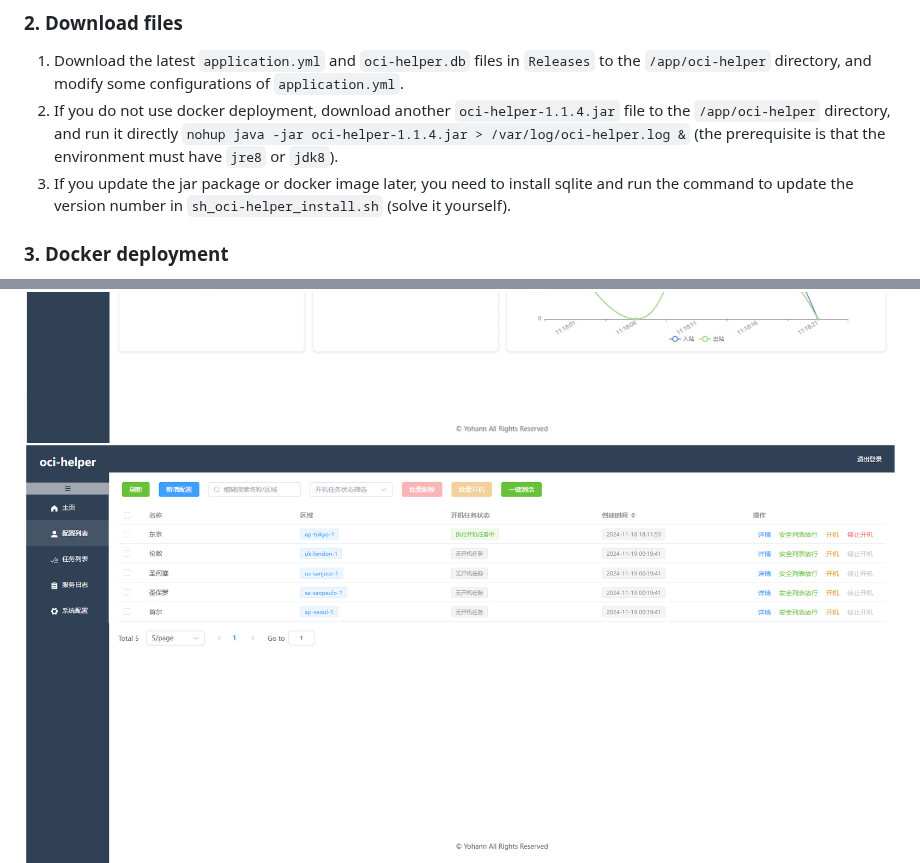
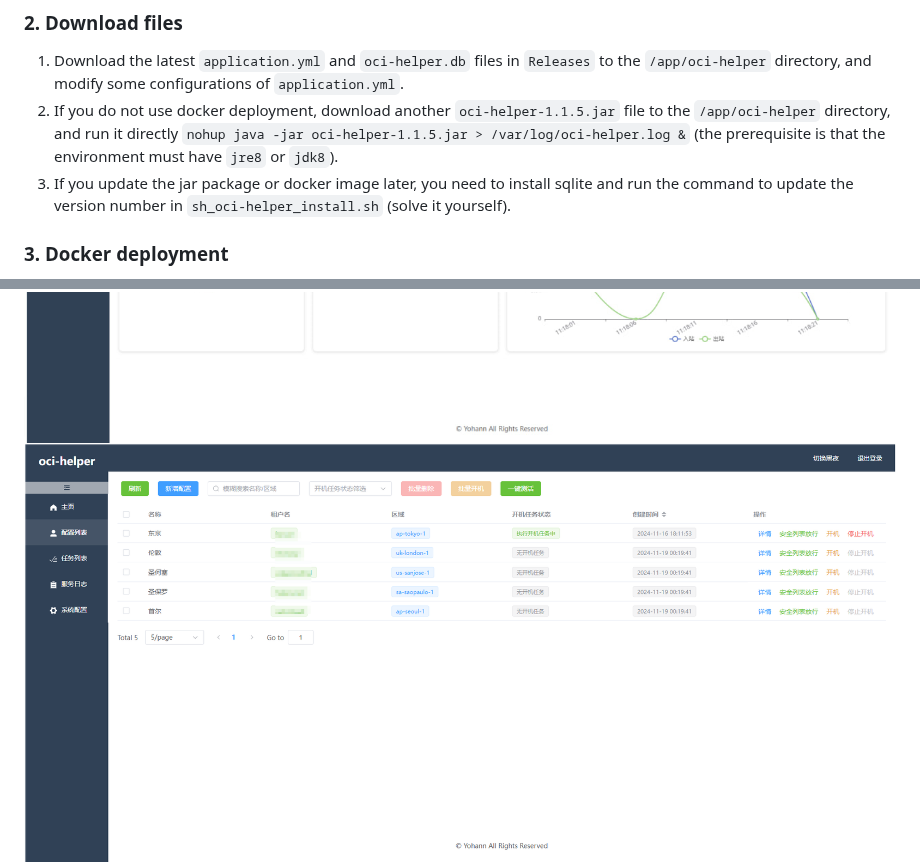
Before and after one commit to Yohann0617/oci-helper, a Markdown page: README_EN.md, 2 parts joined by grey strips. GitHub-like rendering; pictures changed too: img/1-user.png; folded sections open.

```diff
--- a/README_EN.md
+++ b/README_EN.md
@@ -58,7 +58,7 @@ mkdir -p /app/oci-helper/keys && cd /app/oci-helper
 ### 2. Download files
 
 1. Download the latest `application.yml` and `oci-helper.db` files in `Releases` to the `/app/oci-helper` directory, and modify some configurations of `application.yml`.
-2. If you do not use docker deployment, download another `oci-helper-1.1.4.jar` file to the `/app/oci-helper` directory, and run it directly `nohup java -jar oci-helper-1.1.4.jar > /var/log/oci-helper.log &` (the prerequisite is that the environment must have `jre8` or `jdk8`).
+2. If you do not use docker deployment, download another `oci-helper-1.1.5.jar` file to the `/app/oci-helper` directory, and run it directly `nohup java -jar oci-helper-1.1.5.jar > /var/log/oci-helper.log &` (the prerequisite is that the environment must have `jre8` or `jdk8`).
 3. If you update the jar package or docker image later, you need to install sqlite and run the command to update the version number in `sh_oci-helper_install.sh` (solve it yourself).
 
 ### 3. Docker deployment
```
Also changed, not shown: README.md (+1 -1 lines), 2 other files.
